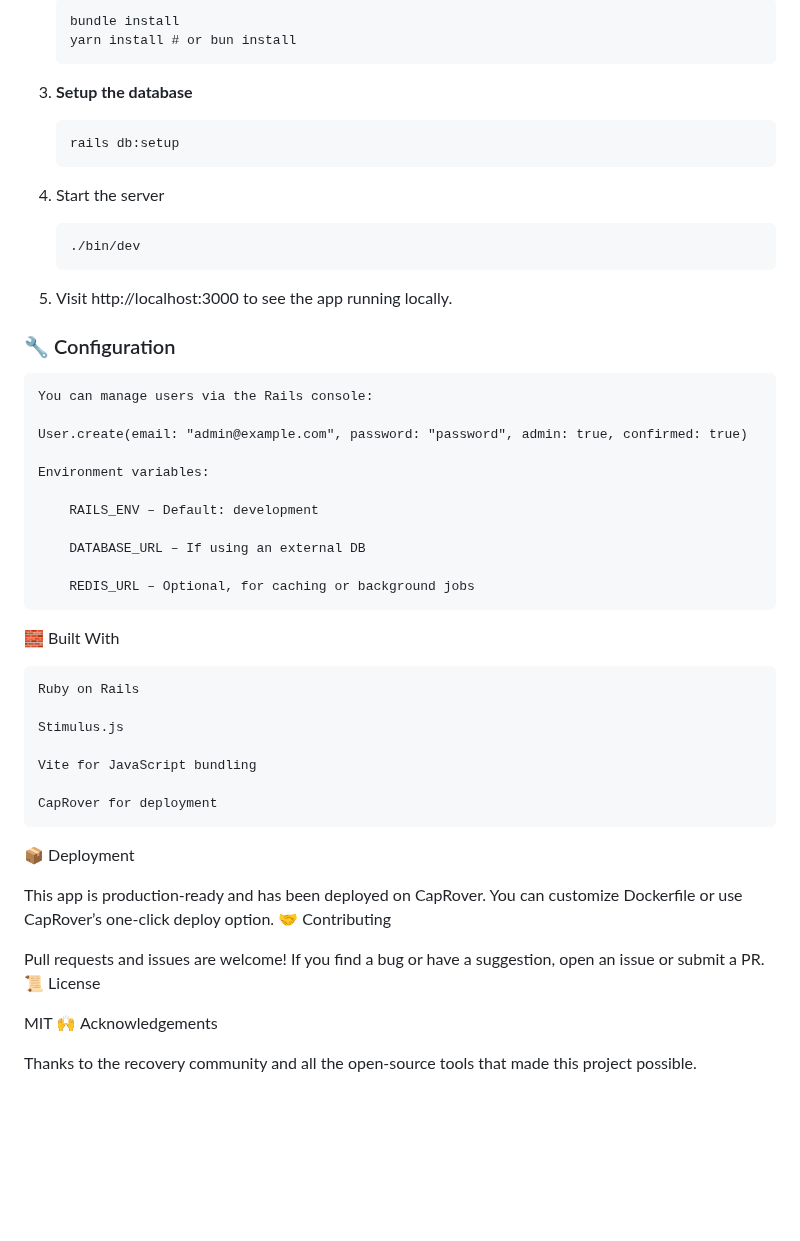
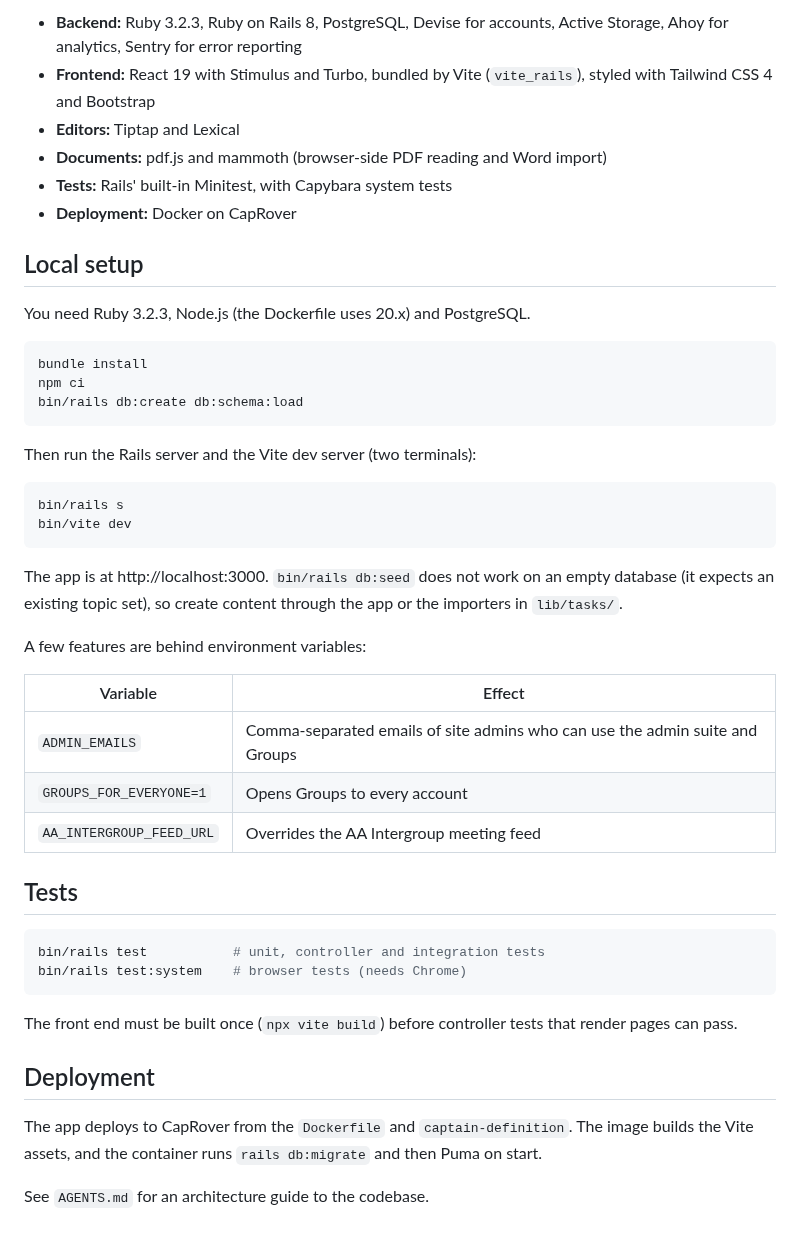
Before and after one commit to thisguycolton/HMBLBOT-RecoveryBot, a Markdown page: README.md, the part around one of its changes. Drawn GitHub-style; blank space fills up the shorter version.

````diff
--- a/README.md
+++ b/README.md
@@ -38,56 +52,49 @@
 
-   ```
-   bundle install
-   yarn install # or bun install
-   ```
+- **Backend:** Ruby 3.2.3, Ruby on Rails 8, PostgreSQL, Devise for accounts, Active Storage, Ahoy for analytics, Sentry for error reporting
+- **Frontend:** React 19 with Stimulus and Turbo, bundled by Vite (`vite_rails`), styled with Tailwind CSS 4 and Bootstrap
+- **Editors:** Tiptap and Lexical
+- **Documents:** pdf.js and mammoth (browser-side PDF reading and Word import)
+- **Tests:** Rails' built-in Minitest, with Capybara system tests
+- **Deployment:** Docker on CapRover
 
-3. **Setup the database**
+## Local setup
 
-   ```
-   rails db:setup
-   ```
+You need Ruby 3.2.3, Node.js (the Dockerfile uses 20.x) and PostgreSQL.
 
-4. Start the server
+```sh
+bundle install
+npm ci
+bin/rails db:create db:schema:load
+```
 
-   ```
-   ./bin/dev
-   ```
+Then run the Rails server and the Vite dev server (two terminals):
 
-5. Visit http://localhost:3000 to see the app running locally.
+```sh
+bin/rails s
+bin/vite dev
+```
 
-### 🔧 Configuration
+The app is at http://localhost:3000. `bin/rails db:seed` does not work on an empty database (it expects an existing topic set), so create content through the app or the importers in `lib/tasks/`.
 
-    You can manage users via the Rails console:
+A few features are behind environment variables:
 
-    User.create(email: "admin@example.com", password: "password", admin: true, confirmed: true)
+| Variable | Effect |
+| --- | --- |
+| `ADMIN_EMAILS` | Comma-separated emails of site admins who can use the admin suite and Groups |
+| `GROUPS_FOR_EVERYONE=1` | Opens Groups to every account |
+| `AA_INTERGROUP_FEED_URL` | Overrides the AA Intergroup meeting feed |
 
-    Environment variables:
+## Tests
 
-        RAILS_ENV – Default: development
+```sh
+bin/rails test           # unit, controller and integration tests
+bin/rails test:system    # browser tests (needs Chrome)
+```
 
-        DATABASE_URL – If using an external DB
+The front end must be built once (`npx vite build`) before controller tests that render pages can pass.
 
-        REDIS_URL – Optional, for caching or background jobs
+## Deployment
 
-🧱 Built With
+The app deploys to CapRover from the `Dockerfile` and `captain-definition`. The image builds the Vite assets, and the container runs `rails db:migrate` and then Puma on start.
 
-    Ruby on Rails
-
-    Stimulus.js
-
-    Vite for JavaScript bundling
-
-    CapRover for deployment
-
-📦 Deployment
-
-This app is production-ready and has been deployed on CapRover. You can customize Dockerfile or use CapRover’s one-click deploy option.
-🤝 Contributing
-
-Pull requests and issues are welcome! If you find a bug or have a suggestion, open an issue or submit a PR.
-📜 License
-
-MIT
-🙌 Acknowledgements
-
-Thanks to the recovery community and all the open-source tools that made this project possible.
+See `AGENTS.md` for an architecture guide to the codebase.
````
Also changed, not shown: other parts of README.md (+38 -24 lines), AGENTS.md (+2 -2 lines), docs/screenshots/group-conscience.png (added), docs/screenshots/group-home.png (added), docs/screenshots/host-scheduling.png (added), docs/screenshots/meeting-finder.png (added), 5 other files.
